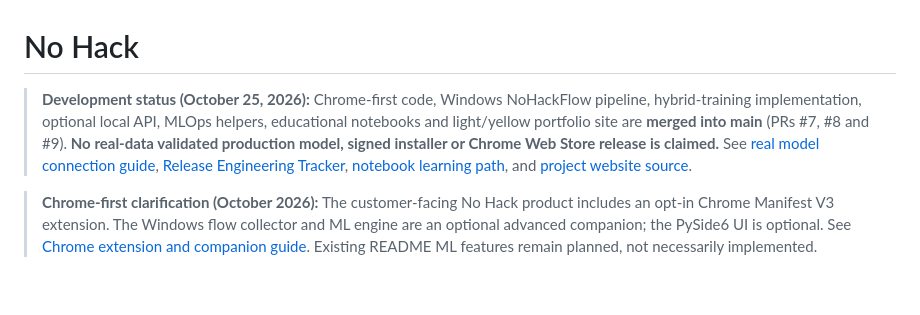
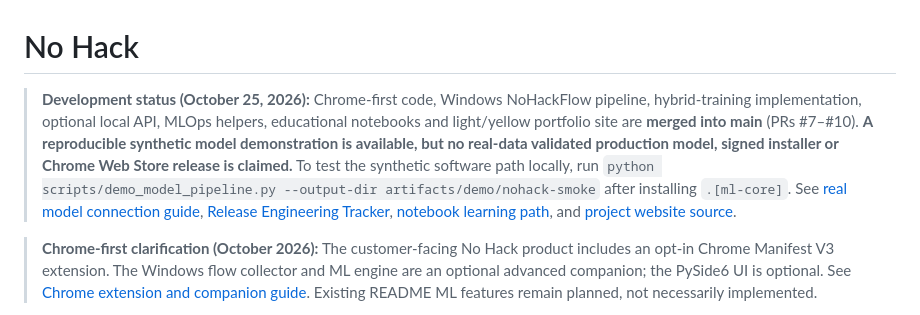
Before and after one commit to shanmukhdatta/No-Hack-, a Markdown page: README.md, the part around the change. Rendered like a GitHub page; blank space fills up the shorter version.

Commit message:
docs: record PR #10 synthetic-only end-to-end verification and truthful status

```diff
--- a/README.md
+++ b/README.md
@@ -1,6 +1,6 @@
 # No Hack
 
-> **Development status (October 25, 2026):** Chrome-first code, Windows NoHackFlow pipeline, hybrid-training implementation, optional local API, MLOps helpers, educational notebooks and light/yellow portfolio site are **merged into main** (PRs #7, #8 and #9). **No real-data validated production model, signed installer or Chrome Web Store release is claimed.** See [real model connection guide](docs/LOCAL_MODEL_CONNECTION.md), [Release Engineering Tracker](docs/RELEASE_ENGINEERING.md), [notebook learning path](notebooks/LEARNING_PATH.md), and [project website source](site/index.html).
+> **Development status (October 25, 2026):** Chrome-first code, Windows NoHackFlow pipeline, hybrid-training implementation, optional local API, MLOps helpers, educational notebooks and light/yellow portfolio site are **merged into main** (PRs #7–#10). **A reproducible synthetic model demonstration is available, but no real-data validated production model, signed installer or Chrome Web Store release is claimed.** To test the synthetic software path locally, run `python scripts/demo_model_pipeline.py --output-dir artifacts/demo/nohack-smoke` after installing `.[ml-core]`. See [real model connection guide](docs/LOCAL_MODEL_CONNECTION.md), [Release Engineering Tracker](docs/RELEASE_ENGINEERING.md), [notebook learning path](notebooks/LEARNING_PATH.md), and [project website source](site/index.html).
 
 
 > **Chrome-first clarification (October 2026):** The customer-facing No Hack product includes an opt-in Chrome Manifest V3 extension. The Windows flow collector and ML engine are an optional advanced companion; the PySide6 UI is optional. See [Chrome extension and companion guide](docs/CHROME_EXTENSION.md). Existing README ML features remain planned, not necessarily implemented.
```
